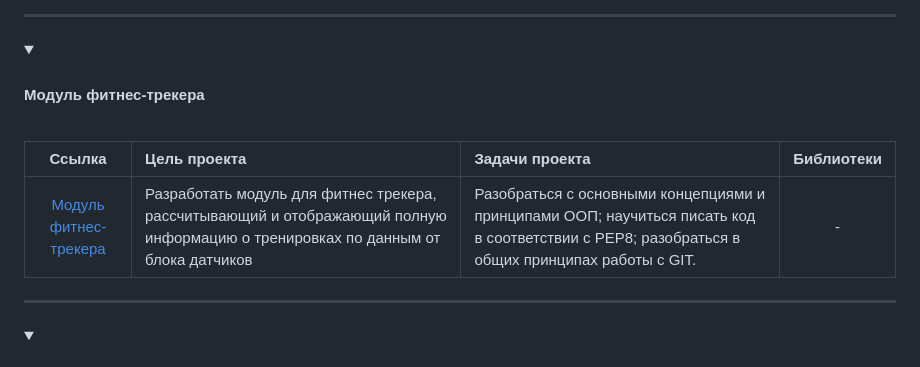
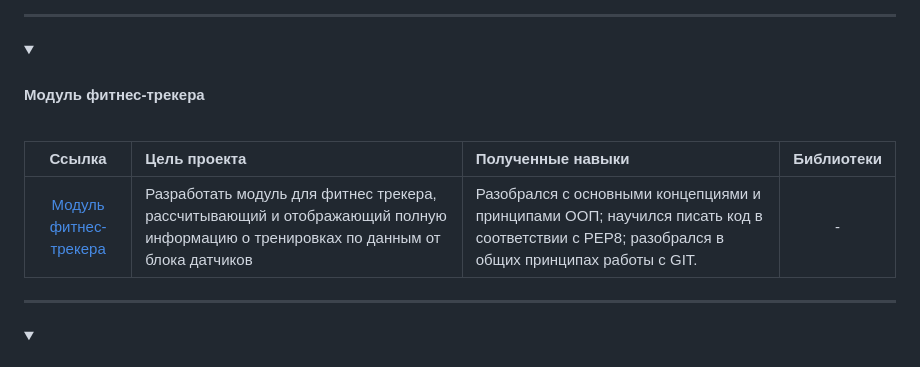
Before and after one commit to VPanshin/Yandex-Practicum-Study-Projects, a Markdown page: README.md, the part around one of its changes. Rendered like a GitHub page; folded sections open.

```diff
--- a/README.md
+++ b/README.md
@@ -10,9 +10,9 @@
 
   <br>
 
-  | Ссылка | Цель проекта | Задачи проекта  | Библиотеки|
+  | Ссылка | Цель проекта | Полученные навыки | Библиотеки|
   | :-----: | :-------------- | :---------- | :-------:|
-  |  [Модуль фитнес-трекера](https://github.com/VPanshin/Yandex-Practicum-Study-Projects/tree/main/1_fintess_tracker)        |Разработать модуль для фитнес трекера, рассчитывающий и отображающий полную информацию о тренировках по данным от блока датчиков| Разобраться с основными концепциями и принципами ООП; научиться писать код в соответствии с PEP8; разобраться в общих принципах работы с GIT.| - |
+  |  [Модуль фитнес-трекера](https://github.com/VPanshin/Yandex-Practicum-Study-Projects/tree/main/1_fintess_tracker)        |Разработать модуль для фитнес трекера, рассчитывающий и отображающий полную информацию о тренировках по данным от блока датчиков| Разобрался с основными концепциями и принципами ООП; научился писать код в соответствии с PEP8; разобрался в общих принципах работы с GIT.| - |
 
 </details>
 
```
Also changed, not shown: other parts of README.md (+1 -1 lines).
